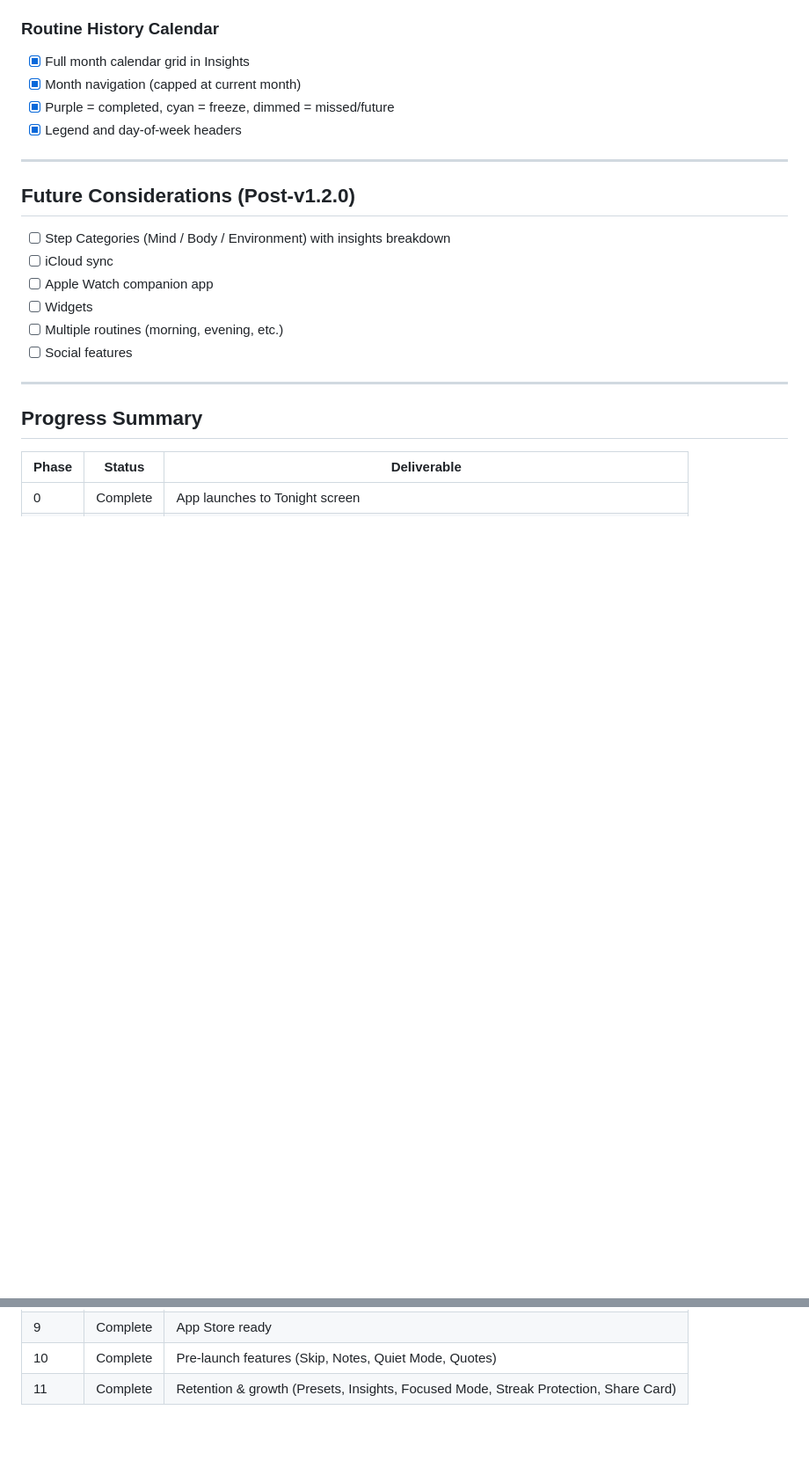
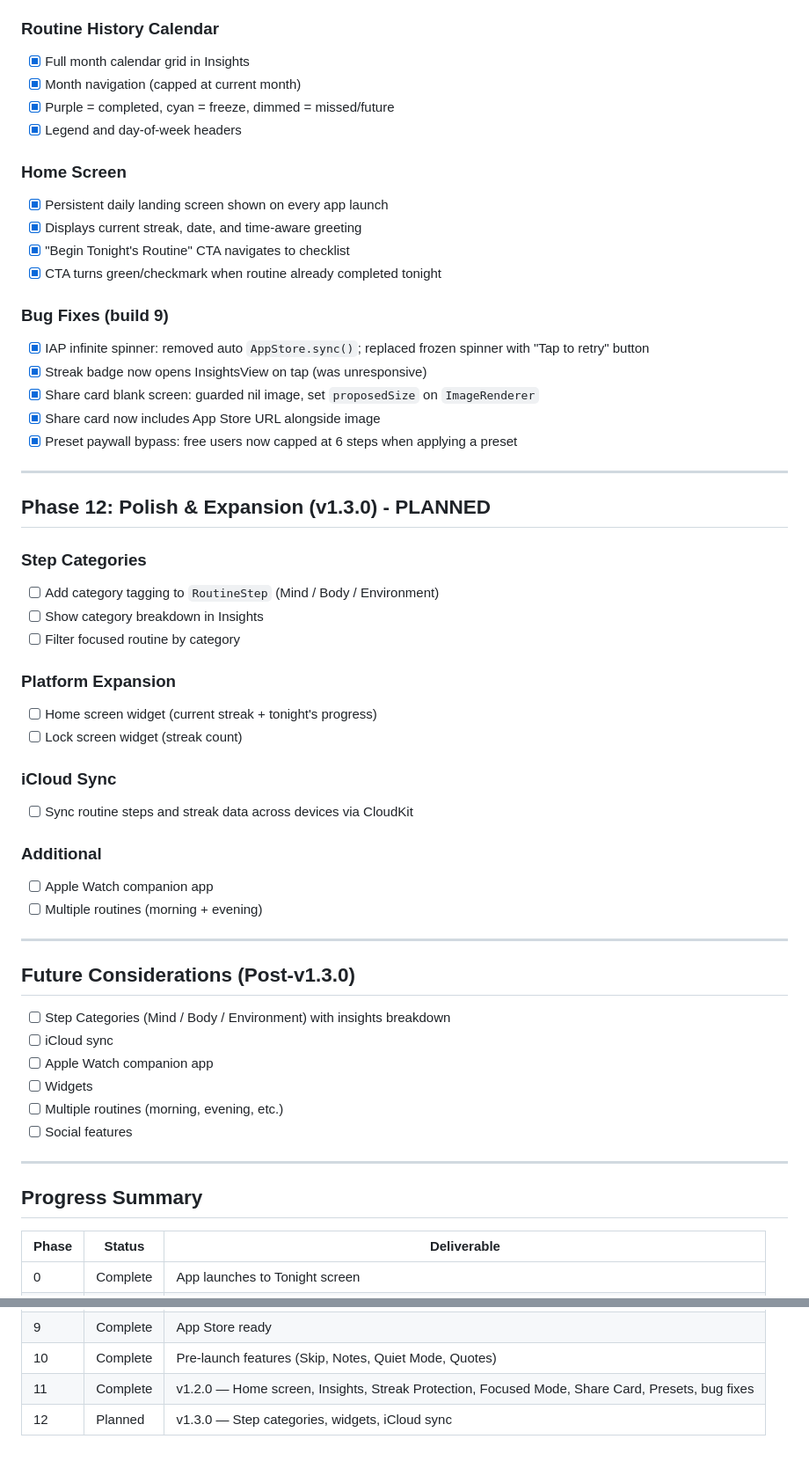
Before and after one commit to nszarmack96/NightRoutine, a Markdown page: docs/ROADMAP.md, 2 parts joined by grey strips. Shown at 88% size. Rendered like a GitHub page; blank space fills up the shorter version.

Commit message:
Update CHANGELOG and ROADMAP for v1.2.0 (build 9) submission
Co-Authored-By: Claude Sonnet 4.6 <noreply@anthropic.com>

```diff
--- a/docs/ROADMAP.md
+++ b/docs/ROADMAP.md
@@ -316,9 +316,42 @@ This document tracks the implementation phases for the Night Routine Wind-Down a
 - [x] Purple = completed, cyan = freeze, dimmed = missed/future
 - [x] Legend and day-of-week headers
 
+### Home Screen
+- [x] Persistent daily landing screen shown on every app launch
+- [x] Displays current streak, date, and time-aware greeting
+- [x] "Begin Tonight's Routine" CTA navigates to checklist
+- [x] CTA turns green/checkmark when routine already completed tonight
+
+### Bug Fixes (build 9)
+- [x] IAP infinite spinner: removed auto `AppStore.sync()`; replaced frozen spinner with "Tap to retry" button
+- [x] Streak badge now opens InsightsView on tap (was unresponsive)
+- [x] Share card blank screen: guarded nil image, set `proposedSize` on `ImageRenderer`
+- [x] Share card now includes App Store URL alongside image
+- [x] Preset paywall bypass: free users now capped at 6 steps when applying a preset
+
 ---
 
-## Future Considerations (Post-v1.2.0)
+## Phase 12: Polish & Expansion (v1.3.0) - PLANNED
+
+### Step Categories
+- [ ] Add category tagging to `RoutineStep` (Mind / Body / Environment)
+- [ ] Show category breakdown in Insights
+- [ ] Filter focused routine by category
+
+### Platform Expansion
+- [ ] Home screen widget (current streak + tonight's progress)
+- [ ] Lock screen widget (streak count)
+
+### iCloud Sync
+- [ ] Sync routine steps and streak data across devices via CloudKit
+
+### Additional
+- [ ] Apple Watch companion app
+- [ ] Multiple routines (morning + evening)
+
+---
+
+## Future Considerations (Post-v1.3.0)
 
 - [ ] Step Categories (Mind / Body / Environment) with insights breakdown
 - [ ] iCloud sync
@@ -344,4 +377,5 @@ This document tracks the implementation phases for the Night Routine Wind-Down a
 | 8 | Complete | Polish and accessibility |
 | 9 | Complete | App Store ready |
 | 10 | Complete | Pre-launch features (Skip, Notes, Quiet Mode, Quotes) |
-| 11 | Complete | Retention & growth (Presets, Insights, Focused Mode, Streak Protection, Share Card) |
+| 11 | Complete | v1.2.0 — Home screen, Insights, Streak Protection, Focused Mode, Share Card, Presets, bug fixes |
+| 12 | Planned | v1.3.0 — Step categories, widgets, iCloud sync |
```
Also changed, not shown: docs/CHANGELOG.md (+13 -0 lines).
